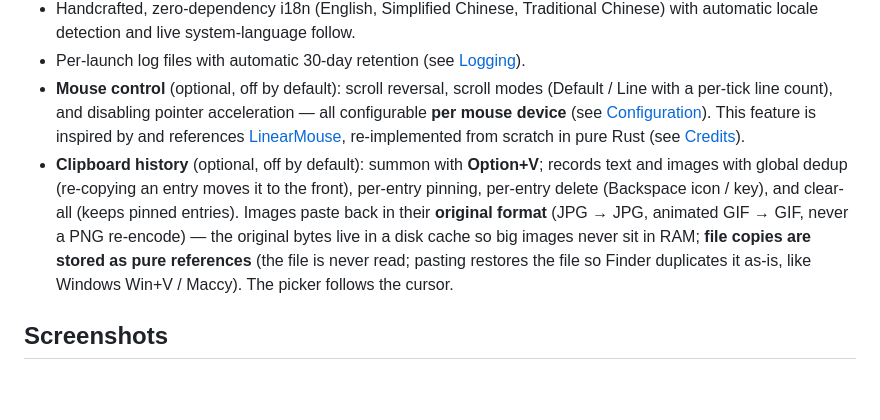
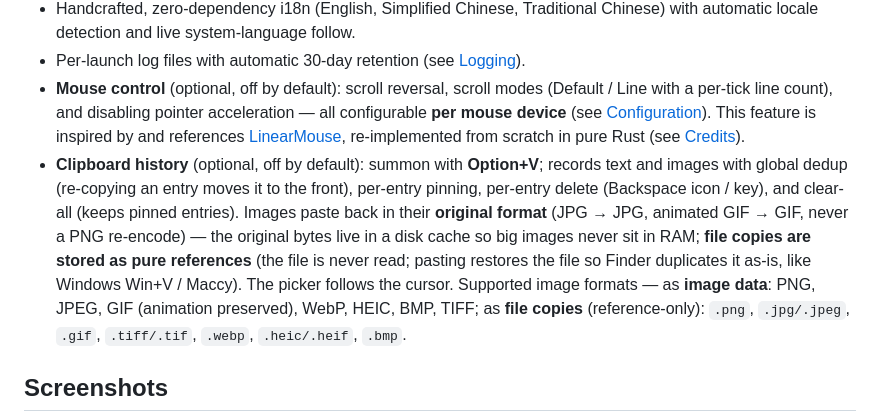
Before and after one commit to eacryo/oh-my-tab, a Markdown page: README.md, the part around the change. GitHub-like rendering; blank space fills up the shorter version.

Commit message:
docs: list supported clipboard image formats in the READMEs

```diff
--- a/README.md
+++ b/README.md
@@ -22,7 +22,7 @@ It is pure Rust calling AppKit / CoreGraphics / ApplicationServices directly thr
 - Handcrafted, zero-dependency i18n (English, Simplified Chinese, Traditional Chinese) with automatic locale detection and live system-language follow.
 - Per-launch log files with automatic 30-day retention (see [Logging](#logging)).
 - **Mouse control** (optional, off by default): scroll reversal, scroll modes (Default / Line with a per-tick line count), and disabling pointer acceleration — all configurable **per mouse device** (see [Configuration](#configuration)). This feature is inspired by and references [LinearMouse](https://github.com/linearmouse/linearmouse), re-implemented from scratch in pure Rust (see [Credits](#credits)).
-- **Clipboard history** (optional, off by default): summon with **Option+V**; records text and images with global dedup (re-copying an entry moves it to the front), per-entry pinning, per-entry delete (Backspace icon / key), and clear-all (keeps pinned entries). Images paste back in their **original format** (JPG → JPG, animated GIF → GIF, never a PNG re-encode) — the original bytes live in a disk cache so big images never sit in RAM; **file copies are stored as pure references** (the file is never read; pasting restores the file so Finder duplicates it as-is, like Windows Win+V / Maccy). The picker follows the cursor.
+- **Clipboard history** (optional, off by default): summon with **Option+V**; records text and images with global dedup (re-copying an entry moves it to the front), per-entry pinning, per-entry delete (Backspace icon / key), and clear-all (keeps pinned entries). Images paste back in their **original format** (JPG → JPG, animated GIF → GIF, never a PNG re-encode) — the original bytes live in a disk cache so big images never sit in RAM; **file copies are stored as pure references** (the file is never read; pasting restores the file so Finder duplicates it as-is, like Windows Win+V / Maccy). The picker follows the cursor. Supported image formats — as **image data**: PNG, JPEG, GIF (animation preserved), WebP, HEIC, BMP, TIFF; as **file copies** (reference-only): `.png`, `.jpg/.jpeg`, `.gif`, `.tiff/.tif`, `.webp`, `.heic/.heif`, `.bmp`.
 
 ## Screenshots
 
```
Also changed, not shown: README-ZH.md (+1 -1 lines).
